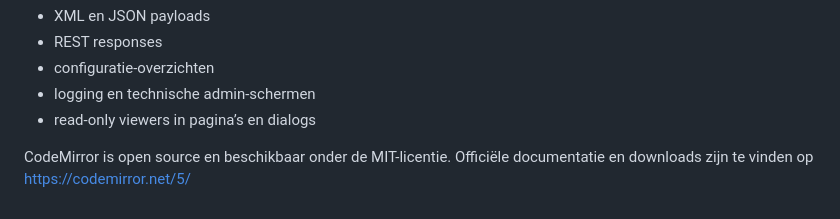
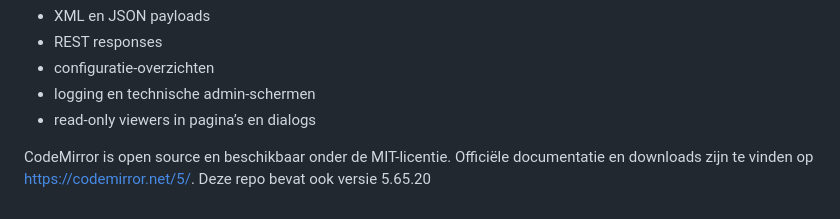
Before and after one commit to SullivanC137/ApexWebSnippets, a Markdown page: codemirror/Readme.md, the part around the change. Drawn GitHub-style.

```diff
--- a/codemirror/Readme.md
+++ b/codemirror/Readme.md
@@ -90,5 +90,4 @@ Deze aanpak is geschikt voor:
 - logging en technische admin-schermen
 - read-only viewers in pagina’s en dialogs
 
-CodeMirror is open source en beschikbaar onder de MIT-licentie.
-Officiële documentatie en downloads zijn te vinden op https://codemirror.net/5/
+CodeMirror is open source en beschikbaar onder de MIT-licentie. Officiële documentatie en downloads zijn te vinden op https://codemirror.net/5/. Deze repo bevat ook versie 5.65.20
```
